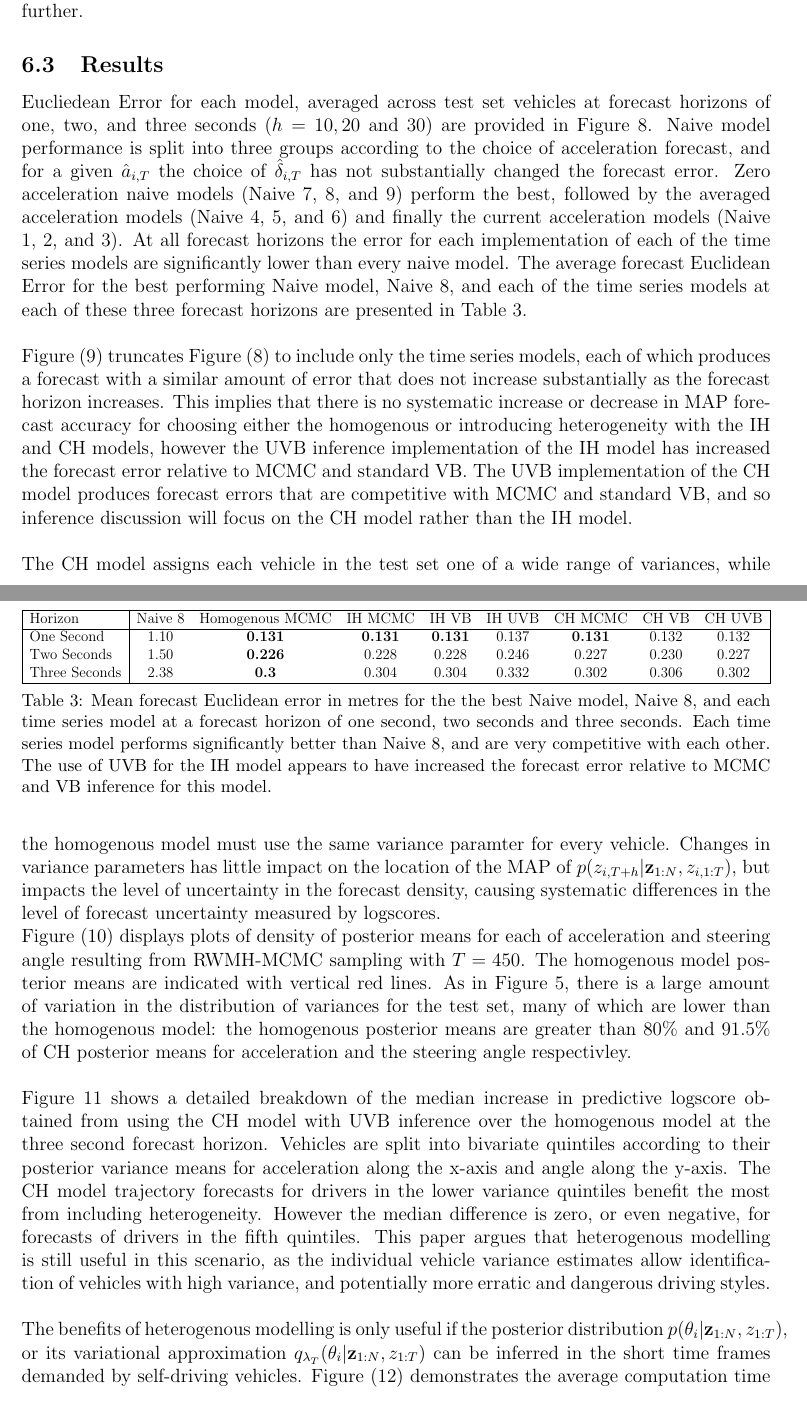
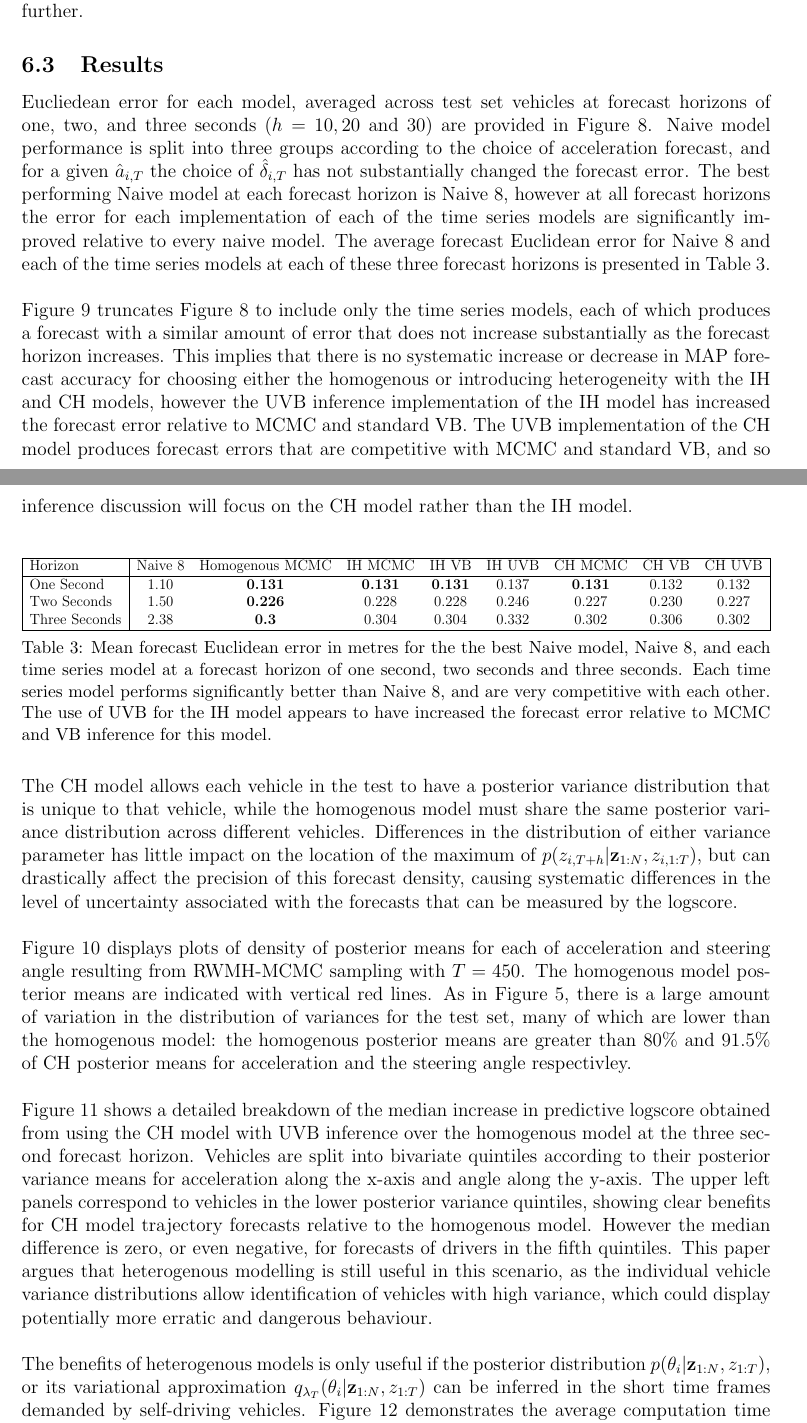
Before and after one commit to M20190649/Approximate-Updating, a LaTeX document (Cars/paper.tex): two parts of pages 16 and 17 of 25, joined at a grey line, cut so that both start at the same text. Compiled offline with pdfLaTeX.

Commit message:
section six editing

```diff
--- a/Cars/paper.tex
+++ b/Cars/paper.tex
@@ -590,10 +590,10 @@ A Recurrent Neural Network (RNN) is constructed with inputs following \citet{Din
 \subsection{Results}
 \label{subsec:Results}
 
-Eucliedean Error for each model, averaged across test set vehicles at forecast horizons of one, two, and three seconds ($h = 10, 20$ and $30$) are provided in Figure \ref{fig:PredError}. Naive model performance is split into three groups according to the choice of acceleration forecast, and for a given $\hat{a}_{i, T}$ the choice of $\hat{\delta}_{i, T}$ has not substantially changed the forecast error. Zero acceleration naive models (Naive 7, 8, and 9) perform the best, followed by the averaged acceleration models (Naive 4, 5, and 6) and finally the current acceleration models (Naive 1, 2, and 3). At all forecast horizons the error for each implementation of each of the time series models are significantly lower than every naive model. The average forecast Euclidean Error for the best performing Naive model, Naive 8, and each of the time series models at each of these three forecast horizons are presented in Table \ref{table:meanError}.
+Eucliedean error for each model, averaged across test set vehicles at forecast horizons of one, two, and three seconds ($h = 10, 20$ and $30$) are provided in Figure \ref{fig:PredError}. Naive model performance is split into three groups according to the choice of acceleration forecast, and for a given $\hat{a}_{i, T}$ the choice of $\hat{\delta}_{i, T}$ has not substantially changed the forecast error. The best performing Naive model at each forecast horizon is Naive 8, however at all forecast horizons the error for each implementation of each of the time series models are significantly improved relative to every naive model. The average forecast Euclidean error for Naive 8 and each of the time series models at each of these three forecast horizons is presented in Table \ref{table:meanError}.
 \\
 
-Figure (\ref{fig:PredErrorZ}) truncates Figure (\ref{fig:PredError}) to include only the time series models, each of which produces a forecast with a similar amount of error that does not increase substantially as the forecast horizon increases. This implies that there is no systematic increase or decrease in MAP forecast accuracy for choosing either the homogenous or introducing heterogeneity with the IH and CH models, however the UVB inference implementation of the IH model has increased the forecast error relative to MCMC and standard VB. The UVB implementation of the CH model produces forecast errors that are competitive with MCMC and standard VB, and so inference discussion will focus on the CH model rather than the IH model.
+Figure \ref{fig:PredErrorZ} truncates Figure \ref{fig:PredError} to include only the time series models, each of which produces a forecast with a similar amount of error that does not increase substantially as the forecast horizon increases. This implies that there is no systematic increase or decrease in MAP forecast accuracy for choosing either the homogenous or introducing heterogeneity with the IH and CH models, however the UVB inference implementation of the IH model has increased the forecast error relative to MCMC and standard VB. The UVB implementation of the CH model produces forecast errors that are competitive with MCMC and standard VB, and so inference discussion will focus on the CH model rather than the IH model.
 \\
 
 \begin{figure}[ht]
@@ -626,12 +626,13 @@ Three Seconds & 2.38 & \textbf{0.3} & 0.304 & 0.304 & 0.332 & 0.302 & 0.306 & 0.
 \label{table:meanError}
 \end{table}
 
-The CH model assigns each vehicle in the test set one of a wide range of variances, while the homogenous model must use the same variance paramter for every vehicle. Changes in variance parameters has little impact on the location of the MAP of $p(z_{i, T+h} | \textbf{z}_{1:N}, z_{i, 1:T})$, but impacts the level of uncertainty in the forecast density, causing systematic differences in the level of forecast uncertainty measured by logscores.
-\\
-Figure (\ref{fig:posVarMean}) displays plots of density of posterior means for each of acceleration and steering angle resulting from RWMH-MCMC sampling with $T = 450$. The homogenous model posterior means are indicated with vertical red lines. As in Figure \ref{fig:HierSingleKDE}, there is a large amount of variation in the distribution of variances for the test set, many of which are lower than the homogenous model: the homogenous posterior means are greater than $80\%$ and $91.5\%$ of CH posterior means for acceleration and the steering angle respectivley.
+The CH model allows each vehicle in the test to have a posterior variance distribution that is unique to that vehicle, while the homogenous model must share the same posterior variance distribution across different vehicles. Differences in the distribution of either variance parameter has little impact on the location of the maximum of $p(z_{i, T+h} | \textbf{z}_{1:N}, z_{i, 1:T})$, but can drastically affect the precision of this forecast density, causing systematic differences in the level of uncertainty associated with the forecasts that can be measured by the logscore.
 \\
 
-Figure \ref{fig:varSplit} shows a detailed breakdown of the median increase in predictive logscore obtained from using the CH model with UVB inference over the homogenous model at the three second forecast horizon. Vehicles are split into bivariate quintiles according to their posterior variance means for acceleration along the x-axis and angle along the y-axis. The CH model trajectory forecasts for drivers in the lower variance quintiles benefit the most from including heterogeneity. However the median difference is zero, or even negative, for forecasts of drivers in the fifth quintiles. This paper argues that heterogenous modelling is still useful in this scenario, as the individual vehicle variance estimates allow identification of vehicles with high variance, and potentially more erratic and dangerous driving styles.
+Figure \ref{fig:posVarMean} displays plots of density of posterior means for each of acceleration and steering angle resulting from RWMH-MCMC sampling with $T = 450$. The homogenous model posterior means are indicated with vertical red lines. As in Figure \ref{fig:HierSingleKDE}, there is a large amount of variation in the distribution of variances for the test set, many of which are lower than the homogenous model: the homogenous posterior means are greater than $80\%$ and $91.5\%$ of CH posterior means for acceleration and the steering angle respectivley.
+\\
+
+Figure \ref{fig:varSplit} shows a detailed breakdown of the median increase in predictive logscore obtained from using the CH model with UVB inference over the homogenous model at the three second forecast horizon. Vehicles are split into bivariate quintiles according to their posterior variance means for acceleration along the x-axis and angle along the y-axis. The upper left panels correspond to vehicles in the lower posterior variance quintiles, showing clear benefits for CH model trajectory forecasts relative to the homogenous model. However the median difference is zero, or even negative, for forecasts of drivers in the fifth quintiles. This paper argues that heterogenous modelling is still useful in this scenario, as the individual vehicle variance distributions allow identification of vehicles with high variance, which could display potentially more erratic and dangerous behaviour.
 \\
 
 
@@ -649,10 +650,10 @@ Figure \ref{fig:varSplit} shows a detailed breakdown of the median increase in p
 \label{fig:varSplit}
 \end{figure}
 
-The benefits of heterogenous modelling is only useful if the posterior distribution $p(\theta_{i} | \textbf{z}_{1:N}, z_{1:T})$, or its variational approximation $q_{\lambda_T}(\theta_{i} | \textbf{z}_{1:N}, z_{1:T})$ can be inferred in the short time frames demanded by self-driving vehicles. Figure (\ref{fig:timing}) demonstrates the average computation time required for standard VB (Black) and UVB (coloured), where UVB is first fit to $100$ observations then repeatedly updated every $T-S$ observations for different values of $T-S$. The compuation time for standard VB increases linearly with $T$, while UVB is constant; posterior inference available at time $T$ utilising UVB can be conditioned on more data than standard VB. Parallelising the $M$ Monte-Carlo samples per iteration can further reduce computation time and make UVB feasible for more complex models.
+The benefits of heterogenous models is only useful if the posterior distribution $p(\theta_{i} | \textbf{z}_{1:N}, z_{1:T})$, or its variational approximation $q_{\lambda_T}(\theta_{i} | \textbf{z}_{1:N}, z_{1:T})$ can be inferred in the short time frames demanded by self-driving vehicles. Figure \ref{fig:timing} demonstrates the average computation time required for standard VB (Black) and UVB (coloured), where UVB is first fit to $100$ observations then repeatedly updated every $T-S$ observations for different values of $T-S$. The compuation time for standard VB increases linearly with $T$, while UVB is constant as $T$ increases; and hence posterior inference utilising UVB to condition posterior distributions on additional data is feasible. Parallelising the $M$ Monte-Carlo samples per iteration can further reduce computation time, allowing for shorter update periods or more complex models.
 \\
 
-As UVB involves replacing the posterior distribution at update with its variational approximation, the error introduced by UVB depends on how closely the variational approximation can represent the true posterior distribution. The left panel for Figure (\ref{fig:updateCost}) displays boxplots of the difference in logscore between UVB and standard VB at the three second forecast horizon for the CH model, and demonstrates that UVB in this case does not decrease the forecast logscores, as the difference between the logscores obtained by UVB and standard VB are distributed close to zero for several ranges of $T$. The right panel displays analogous boxplots for the IH model, where the UVB logscores tend to be lower than the standard VB logscores, matching the increased Euclidean error found for the IH model with UVB inference in Figure \ref{fig:PredErrorZ}. An explanation for this is given by the form of the approximating distribution used for the IH model, the multivariate normal distribution may not adequately approximate the posterior distribution, while the extra flexibilitiy of the mixture multivariate normal distribution for the CH model was sufficient to replace the posterior.
+As UVB involves replacing the posterior distribution at update with its variational approximation, the error introduced by UVB depends on how closely the variational approximation can represent the true posterior distribution. The left panel for Figure \ref{fig:updateCost} displays boxplots of the difference in logscore between UVB and standard VB at the three second forecast horizon for the CH model, and demonstrates that UVB in this case does not decrease the forecast logscores, as the difference between the logscores obtained by UVB and standard VB are distributed close to zero for several ranges of $T$. The right panel displays analogous boxplots for the IH model, where the UVB logscores tend to be lower than the standard VB logscores, matching the increased Euclidean error found for the IH model with UVB inference in Figure \ref{fig:PredErrorZ}. An explanation for this is given by the form of the approximating distribution used for the IH model, the multivariate normal distribution may not adequately approximate the posterior distribution, while the extra flexibilitiy of the mixture multivariate normal distribution for the CH model was sufficient to replace the posterior.
 
 \begin{figure}[htp]
 \centering
```
Also changed, not shown: Cars/paper.tex (14 more changed lines).
